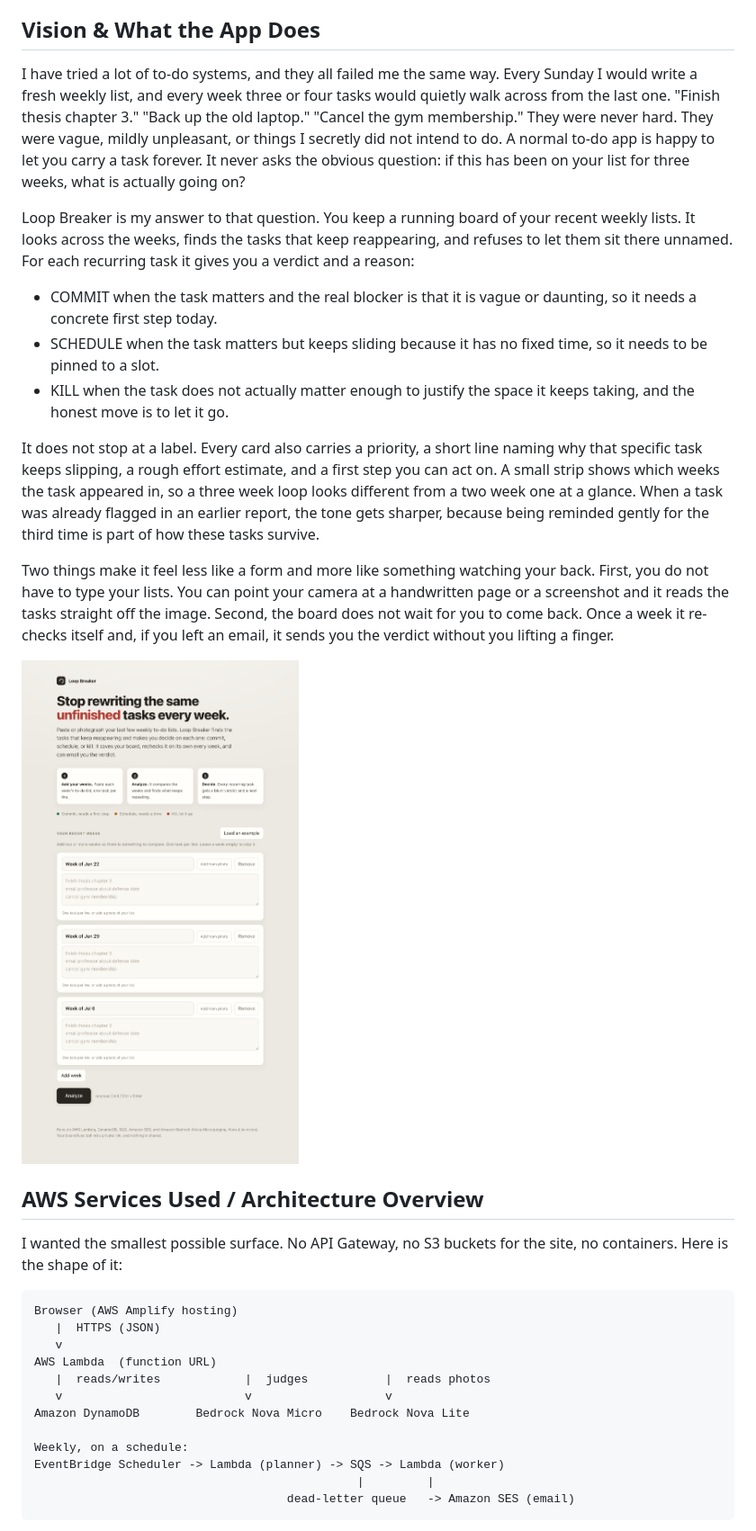
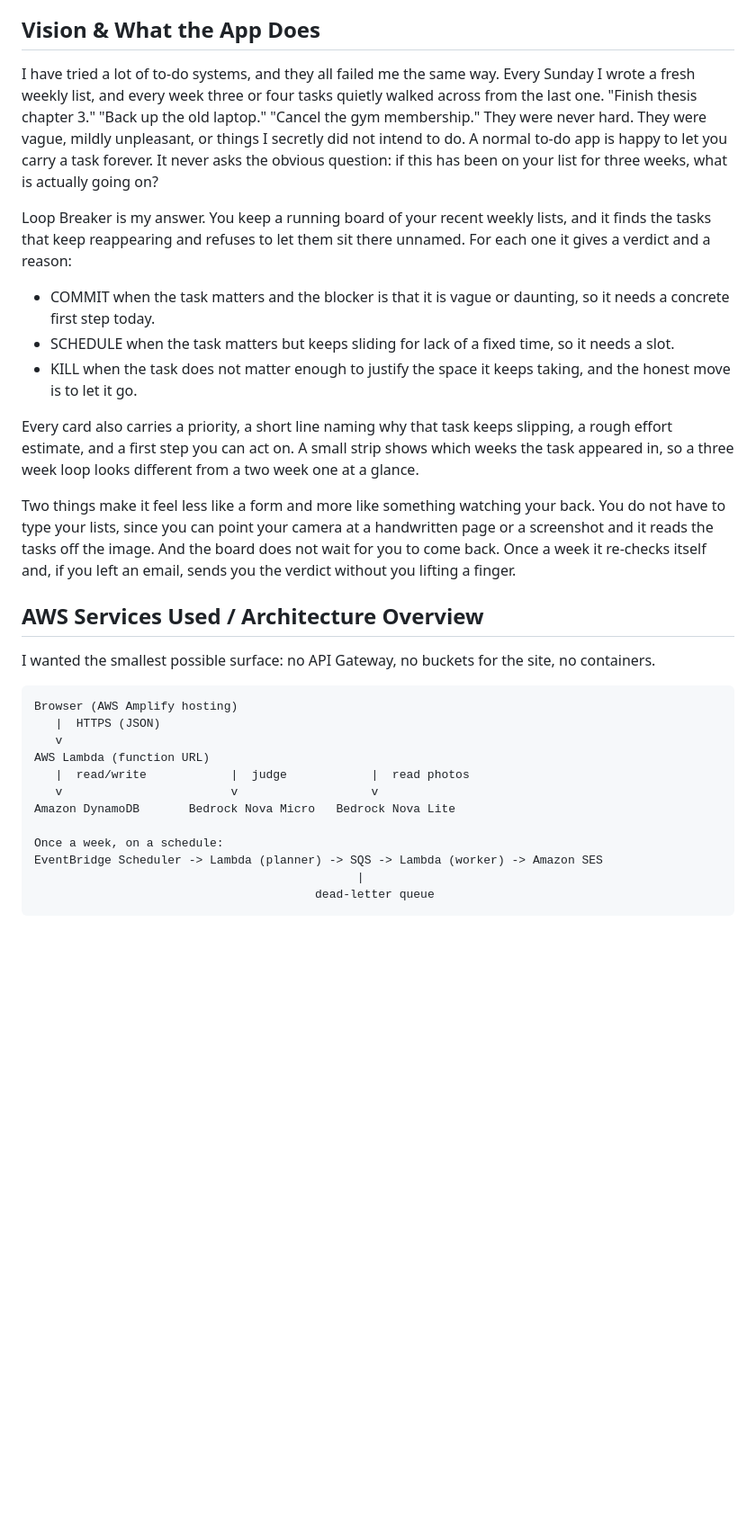
Before and after one commit to Yashbhadiyadra/loop-breaker, a Markdown page: BLOG.md, the part around one of its changes. Shown at 90% size. GitHub-like rendering; blank space fills up the shorter version.

Commit message:
tighten blog article

````diff
--- a/BLOG.md
+++ b/BLOG.md
@@ -4,36 +4,34 @@ Loop Breaker is a serverless app that finds the tasks you keep copying from one
 
 ## Vision & What the App Does
 
-I have tried a lot of to-do systems, and they all failed me the same way. Every Sunday I would write a fresh weekly list, and every week three or four tasks would quietly walk across from the last one. "Finish thesis chapter 3." "Back up the old laptop." "Cancel the gym membership." They were never hard. They were vague, mildly unpleasant, or things I secretly did not intend to do. A normal to-do app is happy to let you carry a task forever. It never asks the obvious question: if this has been on your list for three weeks, what is actually going on?
+I have tried a lot of to-do systems, and they all failed me the same way. Every Sunday I wrote a fresh weekly list, and every week three or four tasks quietly walked across from the last one. "Finish thesis chapter 3." "Back up the old laptop." "Cancel the gym membership." They were never hard. They were vague, mildly unpleasant, or things I secretly did not intend to do. A normal to-do app is happy to let you carry a task forever. It never asks the obvious question: if this has been on your list for three weeks, what is actually going on?
 
-Loop Breaker is my answer to that question. You keep a running board of your recent weekly lists. It looks across the weeks, finds the tasks that keep reappearing, and refuses to let them sit there unnamed. For each recurring task it gives you a verdict and a reason:
+Loop Breaker is my answer. You keep a running board of your recent weekly lists, and it finds the tasks that keep reappearing and refuses to let them sit there unnamed. For each one it gives a verdict and a reason:
 
-- COMMIT when the task matters and the real blocker is that it is vague or daunting, so it needs a concrete first step today.
-- SCHEDULE when the task matters but keeps sliding because it has no fixed time, so it needs to be pinned to a slot.
-- KILL when the task does not actually matter enough to justify the space it keeps taking, and the honest move is to let it go.
+- COMMIT when the task matters and the blocker is that it is vague or daunting, so it needs a concrete first step today.
+- SCHEDULE when the task matters but keeps sliding for lack of a fixed time, so it needs a slot.
+- KILL when the task does not matter enough to justify the space it keeps taking, and the honest move is to let it go.
 
-It does not stop at a label. Every card also carries a priority, a short line naming why that specific task keeps slipping, a rough effort estimate, and a first step you can act on. A small strip shows which weeks the task appeared in, so a three week loop looks different from a two week one at a glance. When a task was already flagged in an earlier report, the tone gets sharper, because being reminded gently for the third time is part of how these tasks survive.
+Every card also carries a priority, a short line naming why that task keeps slipping, a rough effort estimate, and a first step you can act on. A small strip shows which weeks the task appeared in, so a three week loop looks different from a two week one at a glance.
 
-Two things make it feel less like a form and more like something watching your back. First, you do not have to type your lists. You can point your camera at a handwritten page or a screenshot and it reads the tasks straight off the image. Second, the board does not wait for you to come back. Once a week it re-checks itself and, if you left an email, it sends you the verdict without you lifting a finger.
-
-![Loop Breaker start screen](screenshots/01-empty.png)
+Two things make it feel less like a form and more like something watching your back. You do not have to type your lists, since you can point your camera at a handwritten page or a screenshot and it reads the tasks off the image. And the board does not wait for you to come back. Once a week it re-checks itself and, if you left an email, sends you the verdict without you lifting a finger.
 
 ## AWS Services Used / Architecture Overview
 
-I wanted the smallest possible surface. No API Gateway, no S3 buckets for the site, no containers. Here is the shape of it:
+I wanted the smallest possible surface: no API Gateway, no buckets for the site, no containers.
 
 ```
 Browser (AWS Amplify hosting)
    |  HTTPS (JSON)
    v
-AWS Lambda  (function URL)
-   |  reads/writes            |  judges           |  reads photos
-   v                          v                   v
-Amazon DynamoDB        Bedrock Nova Micro    Bedrock Nova Lite
+AWS Lambda (function URL)
+   |  read/write            |  judge            |  read photos
+   v                        v                   v
+Amazon DynamoDB       Bedrock Nova Micro   Bedrock Nova Lite
 
-Weekly, on a schedule:
-EventBridge Scheduler -> Lambda (planner) -> SQS -> Lambda (worker)
-                                              |         |
-                                    dead-letter queue   -> Amazon SES (email)
+Once a week, on a schedule:
+EventBridge Scheduler -> Lambda (planner) -> SQS -> Lambda (worker) -> Amazon SES
+                                              |
+                                        dead-letter queue
 ```
 
````
Also changed, not shown: other parts of BLOG.md (+13 -25 lines).
